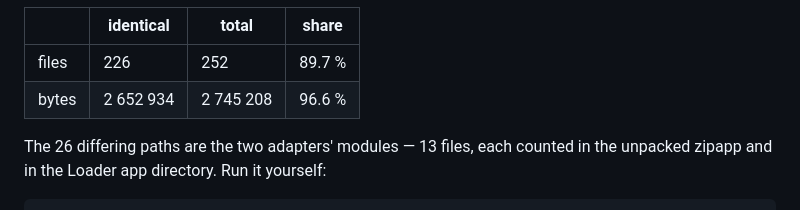
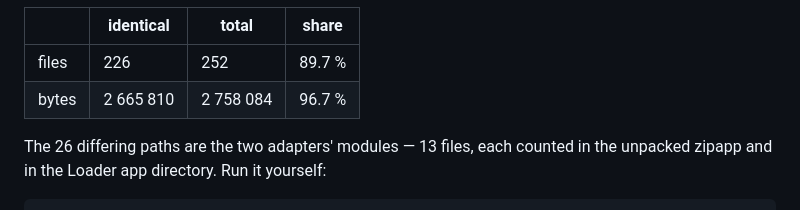
Before and after one commit to floofycrew/FloofyCrew, a Markdown page: docs/two-track.md, the part around the change. GitHub-like rendering.

Commit message:
docs(two-track): Refresh the byte pin after the post-1.3.2 shipped fixes
8b149dd, a3e2f82, 7b7516c, 770f979 and 4989efb moved shipped bytes
without refreshing the measured table; the suite's pin test was red on
an otherwise green tree.

```diff
--- a/docs/two-track.md
+++ b/docs/two-track.md
@@ -25,7 +25,7 @@ Measured at 1.3.2 (main: 1.1.0's terminal experience, the FloofyCrew App, `ui` p
 | | identical | total | share |
 |---|---|---|---|
 | files | 226 | 252 | 89.7 % |
-| bytes | 2 652 934 | 2 745 208 | 96.6 % |
+| bytes | 2 665 810 | 2 758 084 | 96.7 % |
 
 The 26 differing paths are the two adapters' modules — 13 files, each counted in
 the unpacked zipapp and in the Loader app directory. Run it yourself:
```
